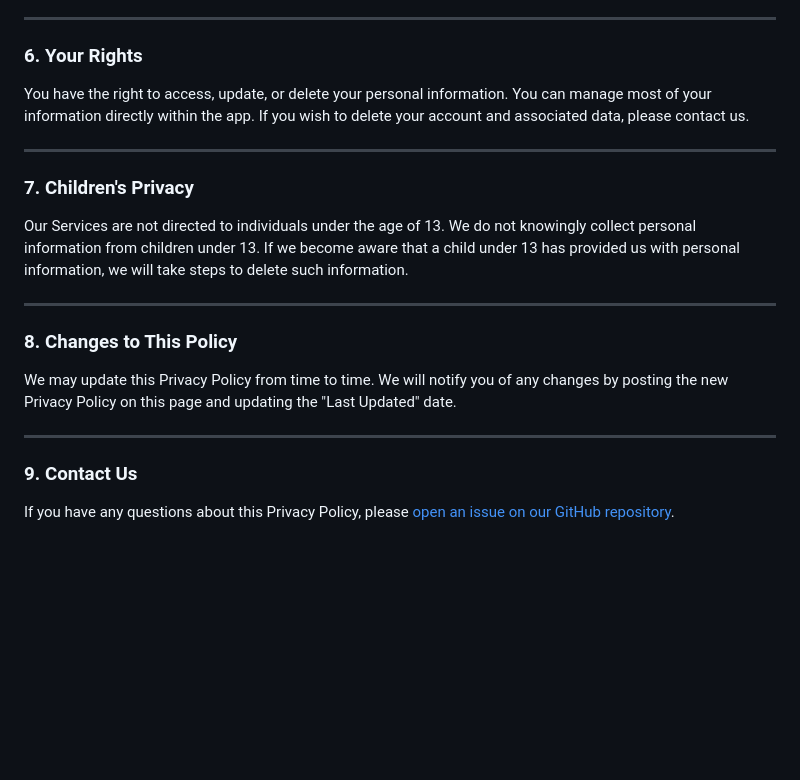
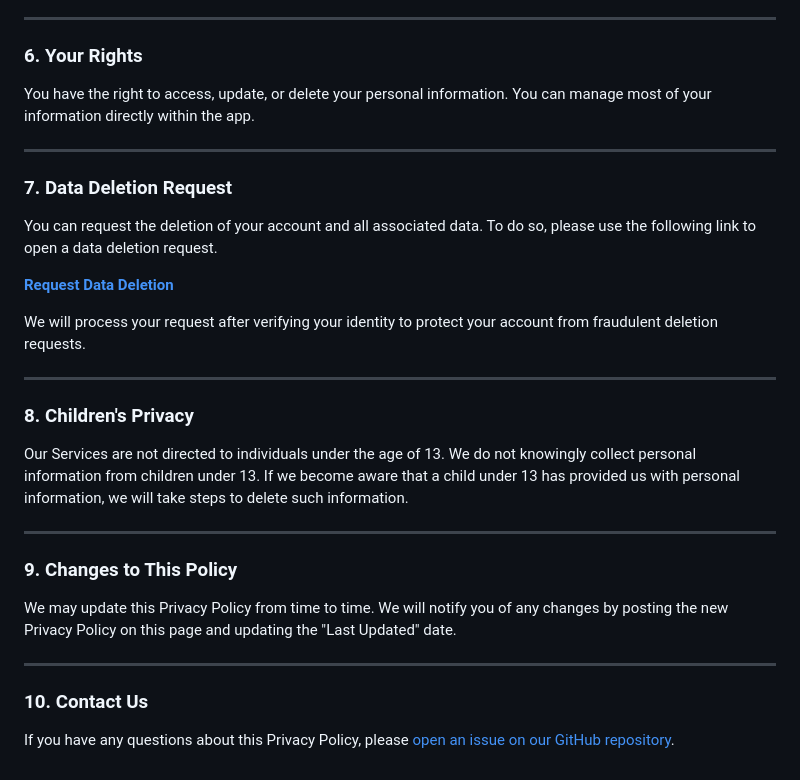
Before and after one commit to amitrke/getspot, a Markdown page: docs/privacy.md, the part around the change. Drawn GitHub-style; blank space fills up the shorter version.

Commit message:
feat: Add data deletion request section to Privacy Policy

```diff
--- a/docs/privacy.md
+++ b/docs/privacy.md
@@ -66,22 +66,32 @@ We retain your personal information for as long as your account is active or as
 
 ### 6. Your Rights
 
-You have the right to access, update, or delete your personal information. You can manage most of your information directly within the app. If you wish to delete your account and associated data, please contact us.
+You have the right to access, update, or delete your personal information. You can manage most of your information directly within the app.
 
 ---
 
-### 7. Children's Privacy
+### 7. Data Deletion Request
+
+You can request the deletion of your account and all associated data. To do so, please use the following link to open a data deletion request.
+
+**[Request Data Deletion](https://github.com/amitrke/getspot/issues/new?title=Data+Deletion+Request)**
+
+We will process your request after verifying your identity to protect your account from fraudulent deletion requests.
+
+---
+
+### 8. Children's Privacy
 
 Our Services are not directed to individuals under the age of 13. We do not knowingly collect personal information from children under 13. If we become aware that a child under 13 has provided us with personal information, we will take steps to delete such information.
 
 ---
 
-### 8. Changes to This Policy
+### 9. Changes to This Policy
 
 We may update this Privacy Policy from time to time. We will notify you of any changes by posting the new Privacy Policy on this page and updating the "Last Updated" date.
 
 ---
 
-### 9. Contact Us
+### 10. Contact Us
 
 If you have any questions about this Privacy Policy, please [open an issue on our GitHub repository](https://github.com/amitrke/getspot/issues/new).
```
